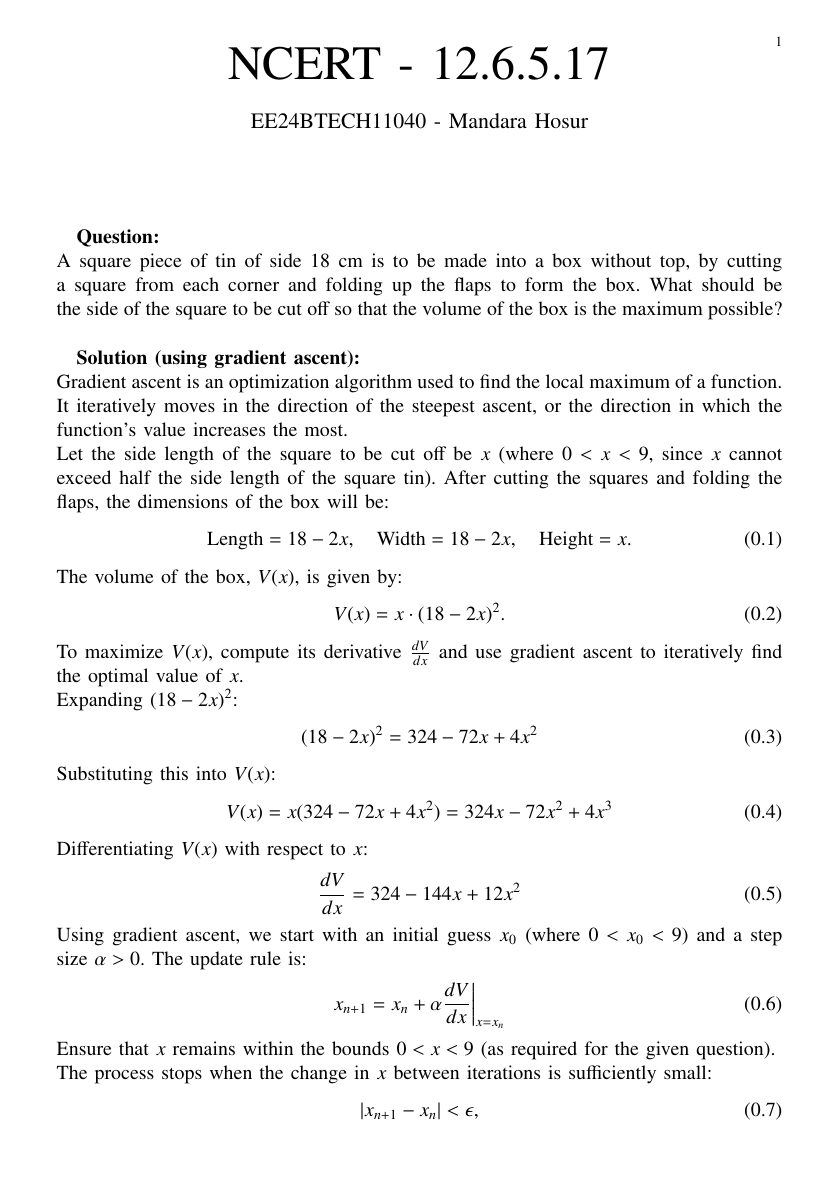
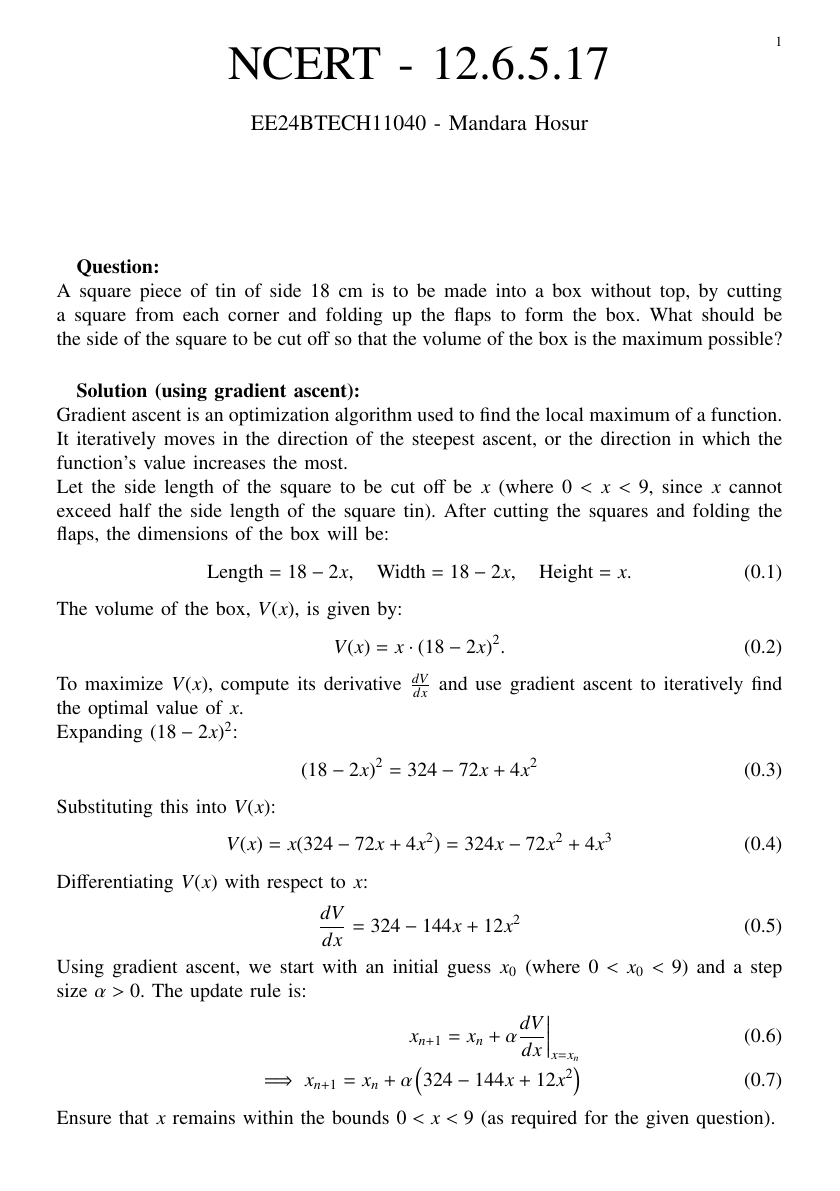
Before and after one commit to mandara-h/EE1003, a LaTeX paper (NCERT 12.6.5.17/main.tex): page 1 of 3. Compiled offline with pdfLaTeX.

Commit message:
Assignment 4 - second commit

```diff
--- a/NCERT 12.6.5.17/main.tex
+++ b/NCERT 12.6.5.17/main.tex
@@ -85,7 +85,8 @@ Differentiating $V(x)$ with respect to $x$:
 \end{align}
 Using gradient ascent, we start with an initial guess $x_0$ (where $0 < x_0 < 9$) and a step size $\alpha > 0$. The update rule is:
 \begin{align}
-x_{n+1} = x_n + \alpha \frac{dV}{dx}\bigg|_{x = x_n}
+x_{n+1} = x_n + \alpha \frac{dV}{dx}\bigg|_{x = x_n} \\
+\implies x_{n+1} = x_n + \alpha \brak{324 - 144x + 12x^2}
 \end{align}
 Ensure that $x$ remains within the bounds $0 < x < 9$ (as required for the given question). \\
 The process stops when the change in $x$ between iterations is sufficiently small:
```
Also changed, not shown: NCERT 12.6.5.17/main.pdf, 2 other files.
